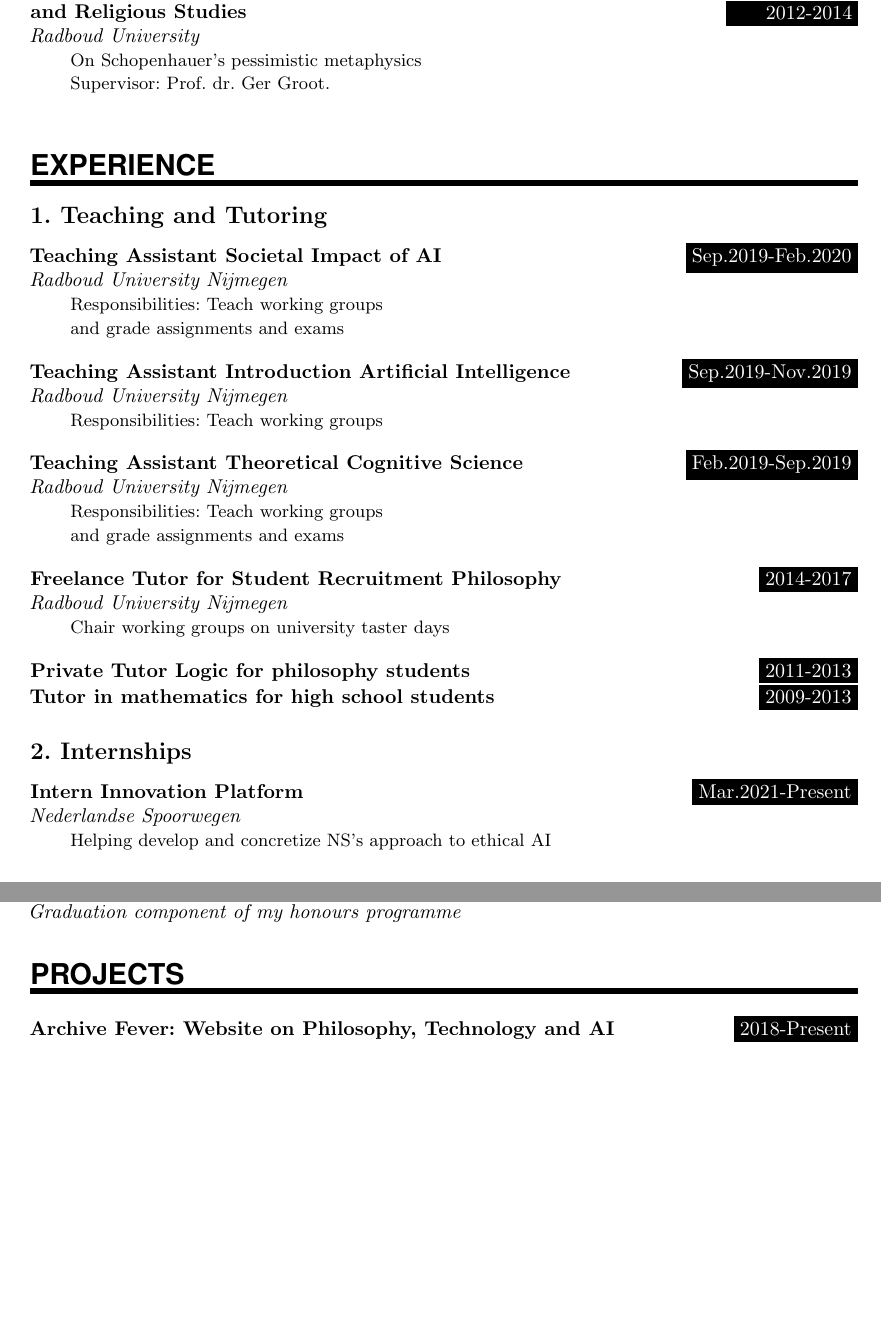
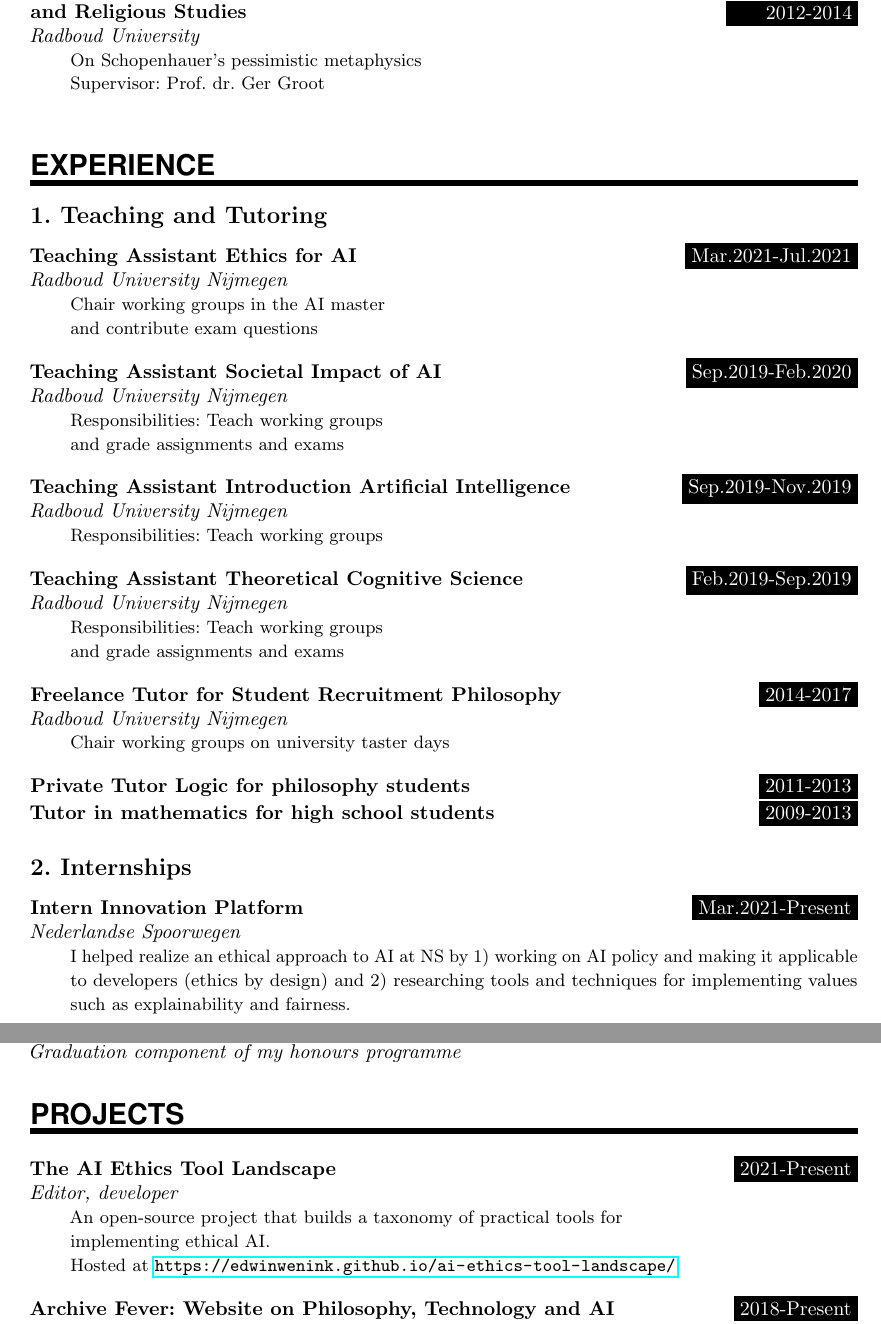
Before and after one commit to EdwinWenink/cv, a LaTeX CV (cv.tex): two parts of pages 2 and 3 of 4 before the commit and two parts of pages 2 and 4 of 5 after it, joined at a grey line, cut so that both start at the same text, the shorter picture padded with empty space. Compiled offline with pdfLaTeX.

Commit message:
Update CV

```diff
--- a/cv.tex
+++ b/cv.tex
@@ -30,7 +30,8 @@
 
 %\setlength\parindent{0pt}
 %\usepackage{parskip}
-\usepackage{hyperref}
+% Wrap long urls with hyphens
+\PassOptionsToPackage{hyphens}{url}\usepackage{hyperref}
 % Underscores in doi break, the next command fixes that
 \newcommand{\doi}[1]{\textsc{doi}: \href{http://dx.doi.org/#1}{\nolinkurl{#1}}}
 \usepackage{comment}
@@ -190,6 +191,9 @@ Judicium: Cum laude }
 
 %%% ------------------------------------------------------------
 \subsection*{1. Teaching and Tutoring}
+
+\WorkEntry{Teaching Assistant Ethics for AI}{Mar.2021-Jul.2021}{Radboud University Nijmegen}{Chair working groups in the AI master\\ and contribute exam questions}
+\sepspace
 
 \WorkEntry{Teaching Assistant Societal Impact of AI}{Sep.2019-Feb.2020}{Radboud University Nijmegen}{Responsibilities: Teach working groups\\ and grade assignments and exams }
 \sepspace
@@ -210,7 +214,7 @@ Judicium: Cum laude }
 %%% ------------------------------------------------------------
 \subsection*{2. Internships}
 
-\WorkEntry{Intern Innovation Platform}{Mar.2021-Present}{Nederlandse Spoorwegen}{Helping develop and concretize NS's approach to ethical AI }
+\WorkEntry{Intern Innovation Platform}{Mar.2021-Present}{Nederlandse Spoorwegen}{I helped realize an ethical approach to AI at NS by 1) working on AI policy and making it applicable to developers (ethics by design) and 2) researching tools and techniques for implementing values such as explainability and fairness.}
 
 %%% ------------------------------------------------------------
 \subsection*{3. Academic appointments}
@@ -250,9 +258,14 @@ in \textit{Die Welt als Wille und Vorstellung}}{2012}{Graduation component of my
 %%% ------------------------------------------------------------
 \NewPart{Projects}{}
 
+\WorkEntry{The AI Ethics Tool Landscape}{2021-Present}{Editor, developer}{An open-source project that builds a taxonomy of practical tools for\\
+implementing ethical AI.\\
+Hosted at \url{https://edwinwenink.github.io/ai-ethics-tool-landscape/}}
+\sepspace
+
 \WorkEntry{Archive Fever: Website on Philosophy, Technology and AI}{2018-Present}{Editor, developer and writer}{Published 50+ online articles ranging from\\
 	technical tutorials to philosophical essays.\\
-	Currently 35.766 page views and 742 monthly unique visitors\\
+	Currently 44.239 page views and 742 monthly unique visitors\\
 	Hosted at \url{https://www.edwinwenink.xyz}
 }
 \sepspace
```
Also changed, not shown: cv.pdf, cv.tex (16 more changed lines).
